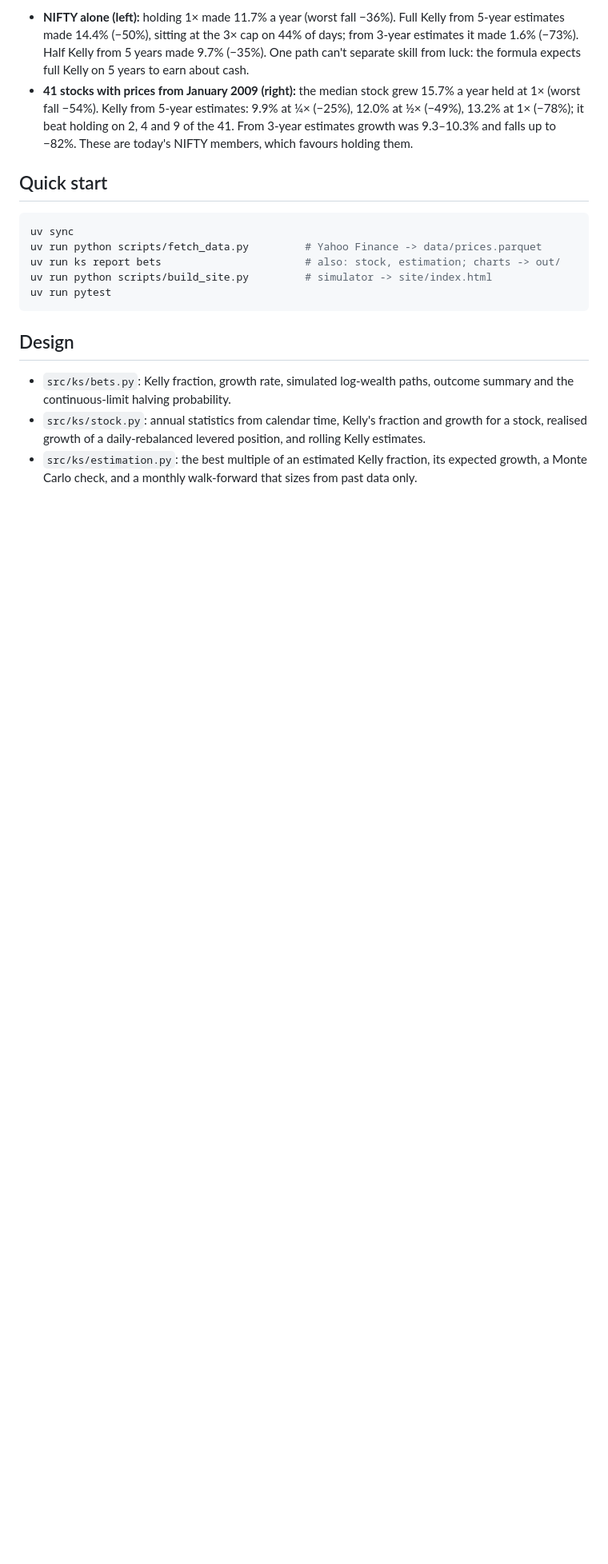
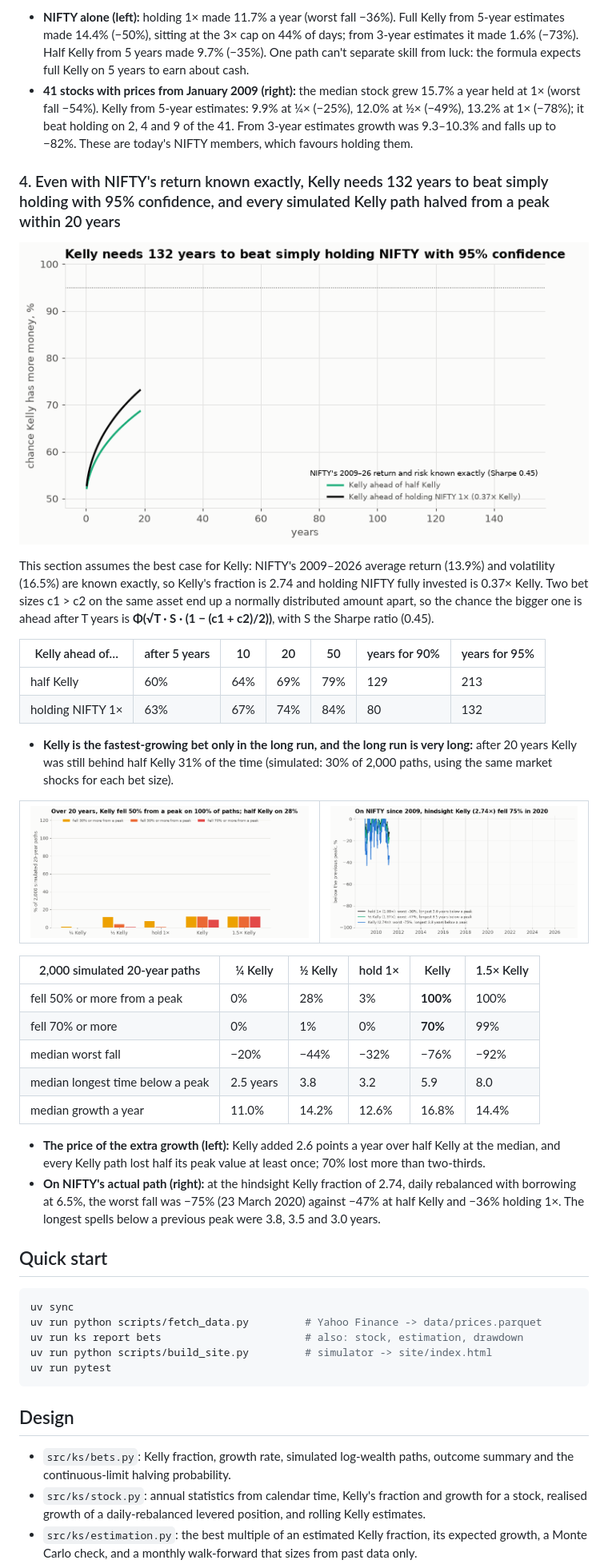
Before and after one commit to Dhirajdas18/kelly-simulator, a Markdown page: README.md, the part around one of its changes. Shown at 80% size. GitHub-like rendering; pictures changed too: docs/img/dd_ahead.gif (added), docs/img/dd_depth.gif (added), docs/img/dd_nifty.gif (added); blank space fills up the shorter version.

````diff
--- a/README.md
+++ b/README.md
@@ -136,12 +136,49 @@ next month, reset daily, borrowing or lending at 6.5%; no costs.
   beat holding on 2, 4 and 9 of the 41. From 3-year estimates growth was 9.3–10.3% and falls up to −82%.
   These are today's NIFTY members, which favours holding them.
 
+### 4. Even with NIFTY's return known exactly, Kelly needs 132 years to beat simply holding with 95% confidence, and every simulated Kelly path halved from a peak within 20 years
+
+<a href="docs/img/dd_ahead.png"><picture><source media="(prefers-reduced-motion: reduce)" srcset="docs/img/dd_ahead.png"><img src="docs/img/dd_ahead.gif" alt="Chance that Kelly has more money than half Kelly or than holding NIFTY, against years" width="720"></picture></a>
+
+This section assumes the best case for Kelly: NIFTY's 2009–2026 average return (13.9%) and volatility
+(16.5%) are known exactly, so Kelly's fraction is 2.74 and holding NIFTY fully invested is 0.37× Kelly. Two
+bet sizes c1 > c2 on the same asset end up a normally distributed amount apart, so the chance the bigger one
+is ahead after T years is **Φ(√T · S · (1 − (c1 + c2)/2))**, with S the Sharpe ratio (0.45).
+
+| Kelly ahead of… | after 5 years | 10 | 20 | 50 | years for 90% | years for 95% |
+|---|---|---|---|---|---|---|
+| half Kelly | 60% | 64% | 69% | 79% | 129 | 213 |
+| holding NIFTY 1× | 63% | 67% | 74% | 84% | 80 | 132 |
+
+- **Kelly is the fastest-growing bet only in the long run, and the long run is very long:** after 20 years
+  Kelly was still behind half Kelly 31% of the time (simulated: 30% of 2,000 paths, using the same market
+  shocks for each bet size).
+
+<table><tr>
+<td><a href="docs/img/dd_depth.png"><picture><source media="(prefers-reduced-motion: reduce)" srcset="docs/img/dd_depth.png"><img src="docs/img/dd_depth.gif" alt="Share of simulated 20-year paths that fell 30, 50 and 70 percent from a peak, by bet size"></picture></a></td>
+<td><a href="docs/img/dd_nifty.png"><picture><source media="(prefers-reduced-motion: reduce)" srcset="docs/img/dd_nifty.png"><img src="docs/img/dd_nifty.gif" alt="NIFTY drawdowns since 2009 for holding 1x, half Kelly and hindsight Kelly"></picture></a></td>
+</tr></table>
+
+| 2,000 simulated 20-year paths | ¼ Kelly | ½ Kelly | hold 1× | Kelly | 1.5× Kelly |
+|---|---|---|---|---|---|
+| fell 50% or more from a peak | 0% | 28% | 3% | **100%** | 100% |
+| fell 70% or more | 0% | 1% | 0% | **70%** | 99% |
+| median worst fall | −20% | −44% | −32% | −76% | −92% |
+| median longest time below a peak | 2.5 years | 3.8 | 3.2 | 5.9 | 8.0 |
+| median growth a year | 11.0% | 14.2% | 12.6% | 16.8% | 14.4% |
+
+- **The price of the extra growth (left):** Kelly added 2.6 points a year over half Kelly at the median, and
+  every Kelly path lost half its peak value at least once; 70% lost more than two-thirds.
+- **On NIFTY's actual path (right):** at the hindsight Kelly fraction of 2.74, daily rebalanced with
+  borrowing at 6.5%, the worst fall was −75% (23 March 2020) against −47% at half Kelly and −36% holding 1×.
+  The longest spells below a previous peak were 3.8, 3.5 and 3.0 years.
+
 ## Quick start
 
 ```bash
 uv sync
 uv run python scripts/fetch_data.py         # Yahoo Finance -> data/prices.parquet
-uv run ks report bets                       # also: stock, estimation; charts -> out/
+uv run ks report bets                       # also: stock, estimation, drawdown
 uv run python scripts/build_site.py         # simulator -> site/index.html
 uv run pytest
 ```
````
Also changed, not shown: other parts of README.md (+3 -1 lines), docs/img/dd_ahead.png (added), docs/img/dd_depth.png (added), docs/img/dd_nifty.png (added), 6 other files.
